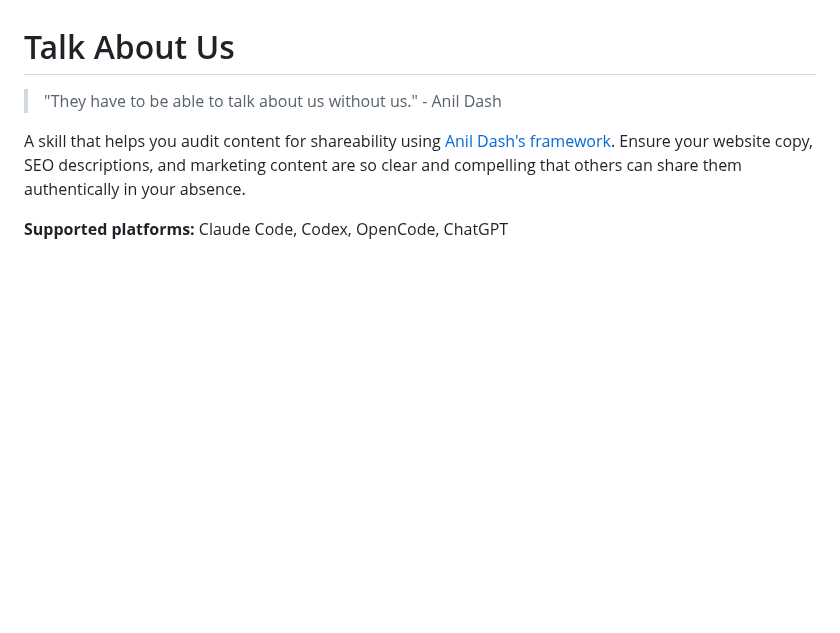
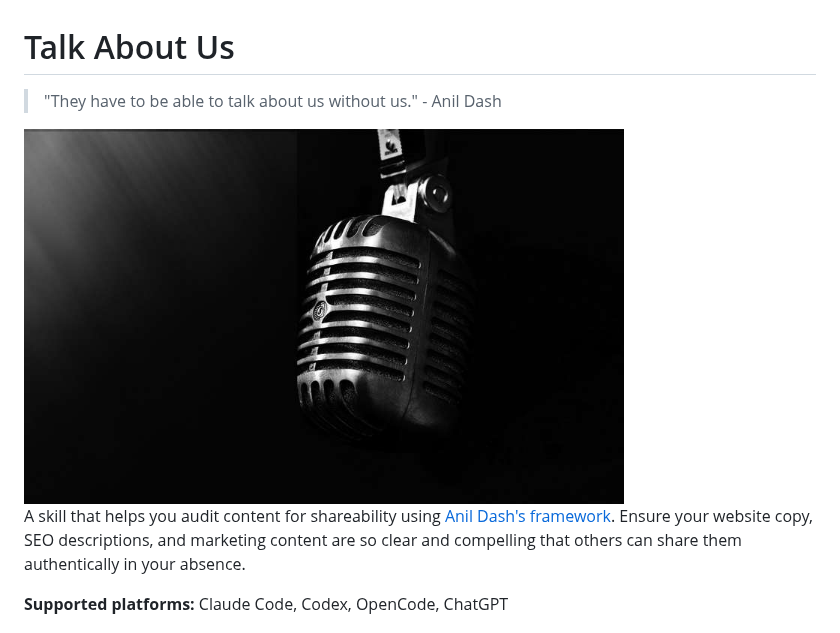
Before and after one commit to oalders/talk-about-us, a Markdown page: README.md, the part around one of its changes. Drawn GitHub-style; pictures changed too: images/featured.jpeg (added); blank space fills up the shorter version.

```diff
--- a/README.md
+++ b/README.md
@@ -1,6 +1,8 @@
 # Talk About Us
 
 > "They have to be able to talk about us without us." - Anil Dash
+
+<img src="images/featured.jpeg" alt="Microphone" width="600">
 
 A skill that helps you audit content for shareability using [Anil Dash's framework](https://www.anildash.com/2025/12/05/talk-about-us-without-us/). Ensure your website copy, SEO descriptions, and marketing content are so clear and compelling that others can share them authentically in your absence.
 
```
Also changed, not shown: other parts of README.md (+5 -0 lines).
